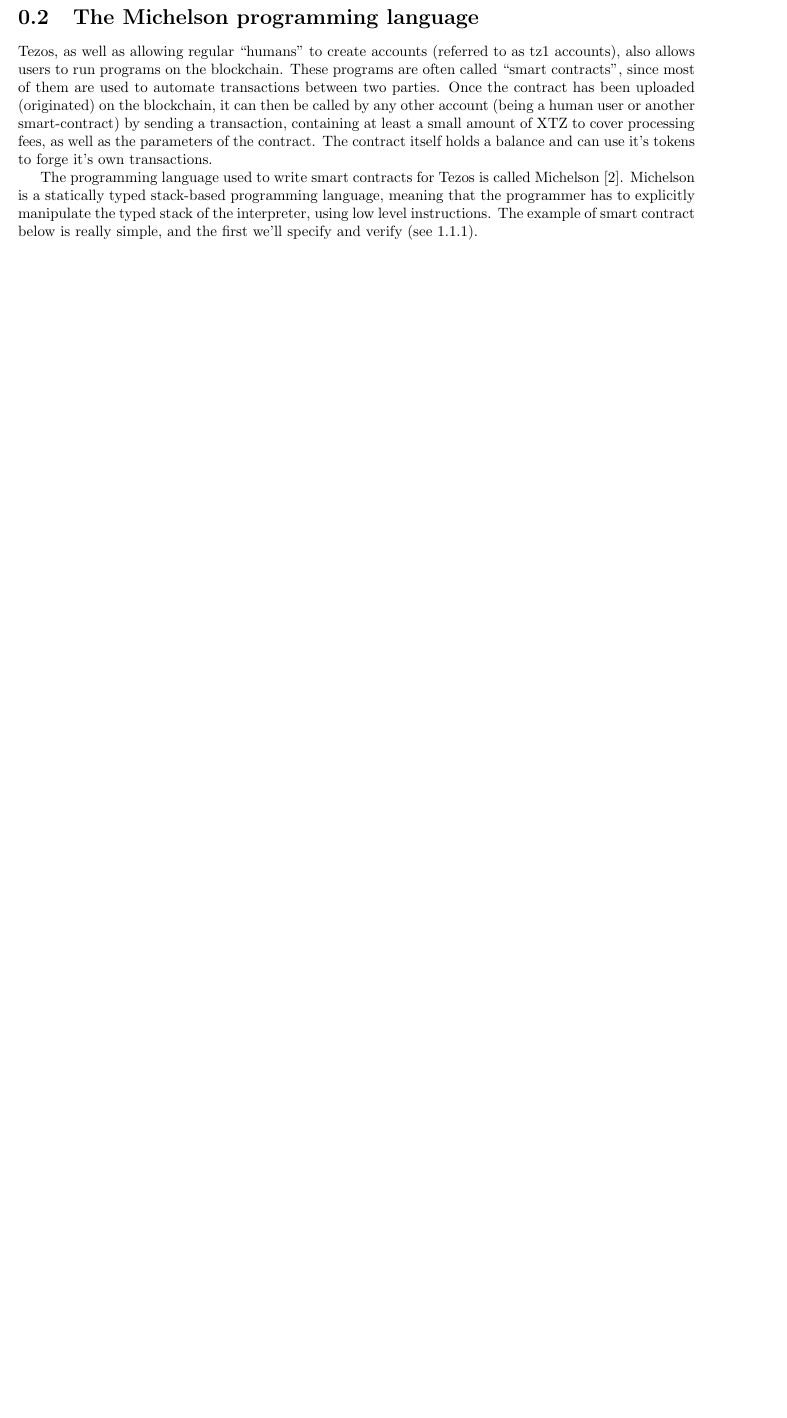
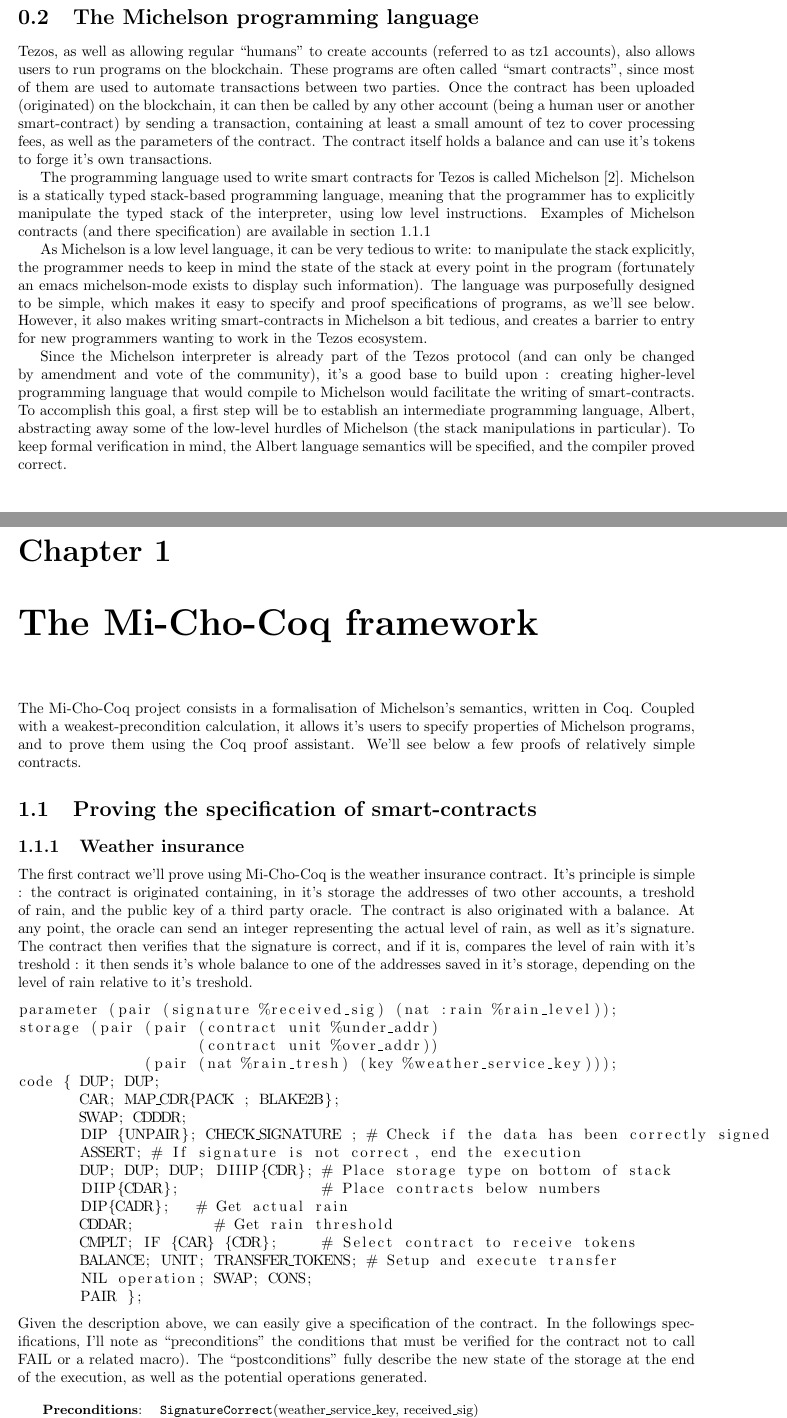
Before and after one commit to Vertmo/stage2019-rapport, a LaTeX document (report.tex): part of page 3 of 7 before the commit and two parts of pages 3 and 4 of 8 after it, the two joined at a grey line, cut so that both start at the same text, the shorter picture padded with empty space. Compiled offline with pdfLaTeX.

Commit message:
Specifications and proofs of smart contracts

```diff
--- a/report.tex
+++ b/report.tex
@@ -7,9 +7,9 @@
 \usepackage[hidelinks]{hyperref}
 \usepackage{graphicx}
 \usepackage{shorttoc}
+\usepackage{longtable}
 \usepackage{listings}
 \usepackage{caption}
-\lstset{language=caml}
 
 \title{Compiling a low-level language to Michelson}
 \author{Basile Pesin,\\
@@ -35,10 +35,47 @@
 
 \section{The Michelson programming language}
 
-Tezos, as well as allowing regular ``humans'' to create accounts (referred to as tz1 accounts), also allows users to run programs on the blockchain. These programs are often called ``smart contracts'', since most of them are used to automate transactions between two parties. Once the contract has been uploaded (originated) on the blockchain, it can then be called by any other account (being a human user or another smart-contract) by sending a transaction, containing at least a small amount of XTZ to cover processing fees, as well as the parameters of the contract. The contract itself holds a balance and can use it's tokens to forge it's own transactions.
+Tezos, as well as allowing regular ``humans'' to create accounts (referred to as tz1 accounts), also allows users to run programs on the blockchain. These programs are often called ``smart contracts'', since most of them are used to automate transactions between two parties. Once the contract has been uploaded (originated) on the blockchain, it can then be called by any other account (being a human user or another smart-contract) by sending a transaction, containing at least a small amount of tez to cover processing fees, as well as the parameters of the contract. The contract itself holds a balance and can use it's tokens to forge it's own transactions.
 
-The programming language used to write smart contracts for Tezos is called Michelson~\cite{michelsonwhitedoc}. Michelson is a statically typed stack-based programming language, meaning that the programmer has to explicitly manipulate the typed stack of the interpreter, using low level instructions. The example of smart contract below is really simple, and the first we'll specify and verify (see \ref{voteVerif}).
+The programming language used to write smart contracts for Tezos is called Michelson~\cite{michelsonwhitedoc}. Michelson is a statically typed stack-based programming language, meaning that the programmer has to explicitly manipulate the typed stack of the interpreter, using low level instructions. Examples of Michelson contracts (and there specification) are available in section \ref{contractsSpec}
+
+As Michelson is a low level language, it can be very tedious to write: to manipulate the stack explicitly, the programmer needs to keep in mind the state of the stack at every point in the program (fortunately an emacs michelson-mode exists to display such information). The language was purposefully designed to be simple, which makes it easy to specify and proof specifications of programs, as we'll see below. However, it also makes writing smart-contracts in Michelson a bit tedious, and creates a barrier to entry for new programmers wanting to work in the Tezos ecosystem.
+
+Since the Michelson interpreter is already part of the Tezos protocol (and can only be changed by amendment and vote of the community), it's a good base to build upon : creating higher-level programming language that would compile to Michelson would facilitate the writing of smart-contracts. To accomplish this goal, a first step will be to establish an intermediate programming language, Albert, abstracting away some of the low-level hurdles of Michelson (the stack manipulations in particular). To keep formal verification in mind, the Albert language semantics will be specified, and the compiler proved correct.
+
+\chapter{The Mi-Cho-Coq framework}
+
+The Mi-Cho-Coq project consists in a formalisation of Michelson's semantics, written in Coq. Coupled with a weakest-precondition calculation, it allows it's users to specify properties of Michelson programs, and to prove them using the Coq proof assistant. We'll see below a few proofs of relatively simple contracts.
+
+\section{Proving the specification of smart-contracts}
+
+\subsection{Weather insurance}
+\label{contractsSpec}
+
+The first contract we'll prove using Mi-Cho-Coq is the weather insurance contract. It's principle is simple : the contract is originated containing, in it's storage the addresses of two other accounts, a treshold of rain, and the public key of a third party oracle. The contract is also originated with a balance. At any point, the oracle can send an integer representing the actual level of rain, as well as it's signature. The contract then verifies that the signature is correct, and if it is, compares the level of rain with it's treshold : it then sends it's whole balance to one of the addresses saved in it's storage, depending on the level of rain relative to it's treshold.
 
 \begin{lstlisting}
-storage (map string int);
-parameter string;
+parameter (pair (signature %received_sig) (nat :rain %rain_level));
+storage (pair (pair (contract unit %under_addr)
+                    (contract unit %over_addr))
+              (pair (nat %rain_tresh) (key %weather_service_key)));
+code { DUP; DUP;
+       CAR; MAP_CDR{PACK ; BLAKE2B};
+       SWAP; CDDDR;
+       DIP {UNPAIR}; CHECK_SIGNATURE ; # Check if the data has been correctly signed
+       ASSERT; # If signature is not correct, end the execution
+       DUP; DUP; DUP; DIIIP{CDR}; # Place storage type on bottom of stack
+       DIIP{CDAR};                # Place contracts below numbers
+       DIP{CADR};   # Get actual rain
+       CDDAR;         # Get rain threshold
+       CMPLT; IF {CAR} {CDR};     # Select contract to receive tokens
+       BALANCE; UNIT; TRANSFER_TOKENS; # Setup and execute transfer
+       NIL operation; SWAP; CONS;
+       PAIR };
+\end{lstlisting}
+Given the description above, we can easily give a specification of the contract. In the followings specifications, I'll note as ``preconditions'' the conditions that must be verified for the contract not to call \lstinline{FAIL} or a related macro). The ``postconditions'' fully describe the new state of the storage at the end of the execution, as well as the potential operations generated.
+
+{\small
+\begin{longtable}{rl}
+  \textbf{Preconditions}: & \texttt{SignatureCorrect}(weather\_service\_key, received\_sig)\\
+  \textbf{Postconditions}: & new\_storage = storage\\
```
Also changed, not shown: report.tex (37 more changed lines).
